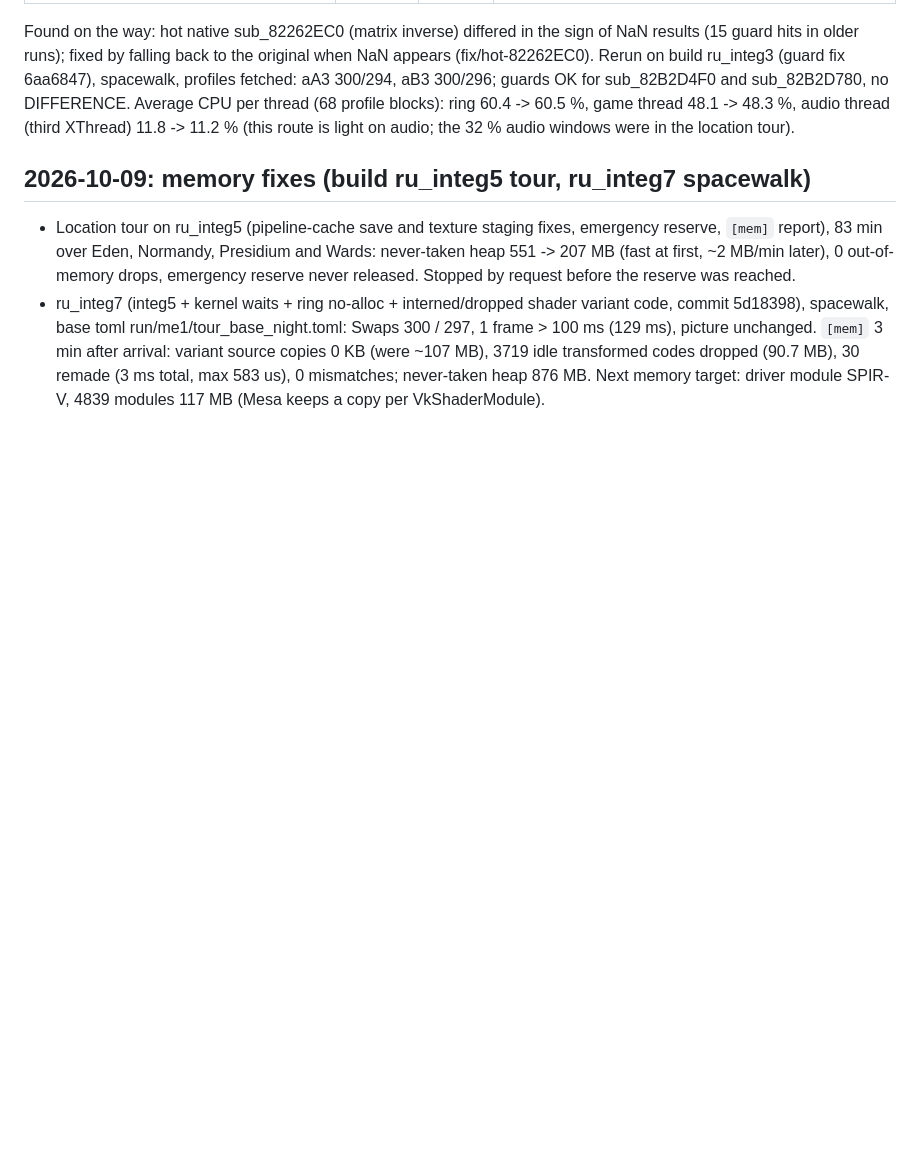
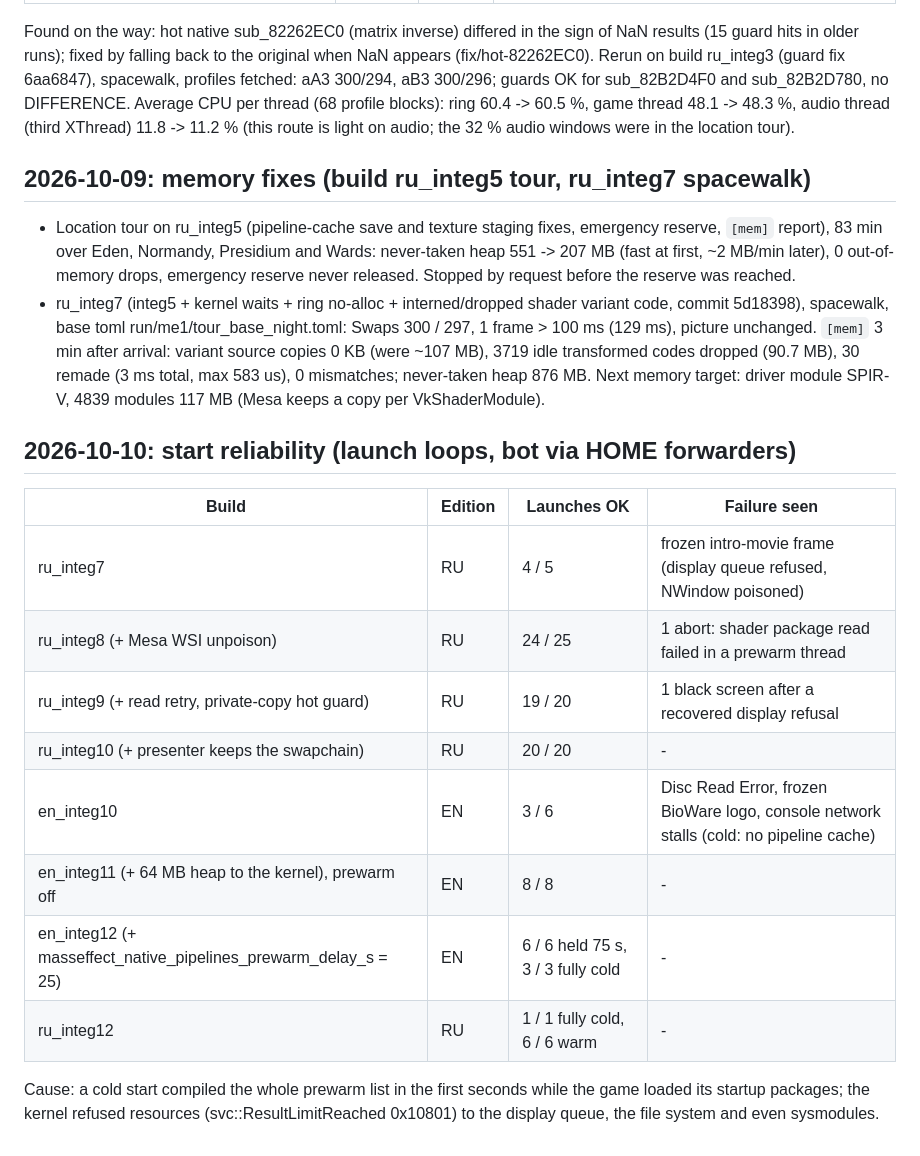
Before and after one commit to nebadasSwifty/masseffect-nx, a Markdown page: docs/best-config.md, the part around the change. Rendered like a GitHub page; blank space fills up the shorter version.

Commit message:
docs: start reliability results 2026-10-10
Co-Authored-By: Claude Opus 5.5 <noreply@anthropic.com>

```diff
--- a/docs/best-config.md
+++ b/docs/best-config.md
@@ -327,3 +327,18 @@ windows were in the location tour).
   `[mem]` 3 min after arrival: variant source copies 0 KB (were ~107 MB), 3719 idle transformed codes dropped
   (90.7 MB), 30 remade (3 ms total, max 583 us), 0 mismatches; never-taken heap 876 MB.
   Next memory target: driver module SPIR-V, 4839 modules 117 MB (Mesa keeps a copy per VkShaderModule).
+
+## 2026-10-10: start reliability (launch loops, bot via HOME forwarders)
+| Build | Edition | Launches OK | Failure seen |
+|---|---|---|---|
+| ru_integ7 | RU | 4 / 5 | frozen intro-movie frame (display queue refused, NWindow poisoned) |
+| ru_integ8 (+ Mesa WSI unpoison) | RU | 24 / 25 | 1 abort: shader package read failed in a prewarm thread |
+| ru_integ9 (+ read retry, private-copy hot guard) | RU | 19 / 20 | 1 black screen after a recovered display refusal |
+| ru_integ10 (+ presenter keeps the swapchain) | RU | 20 / 20 | - |
+| en_integ10 | EN | 3 / 6 | Disc Read Error, frozen BioWare logo, console network stalls (cold: no pipeline cache) |
+| en_integ11 (+ 64 MB heap to the kernel), prewarm off | EN | 8 / 8 | - |
+| en_integ12 (+ masseffect_native_pipelines_prewarm_delay_s = 25) | EN | 6 / 6 held 75 s, 3 / 3 fully cold | - |
+| ru_integ12 | RU | 1 / 1 fully cold, 6 / 6 warm | - |
+
+Cause: a cold start compiled the whole prewarm list in the first seconds while the game loaded its startup packages;
+the kernel refused resources (svc::ResultLimitReached 0x10801) to the display queue, the file system and even sysmodules.
```
